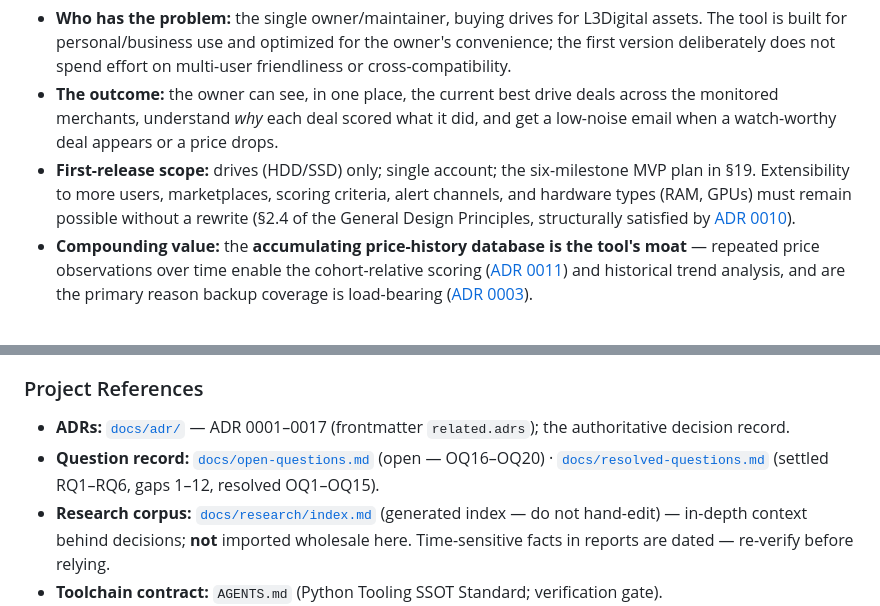
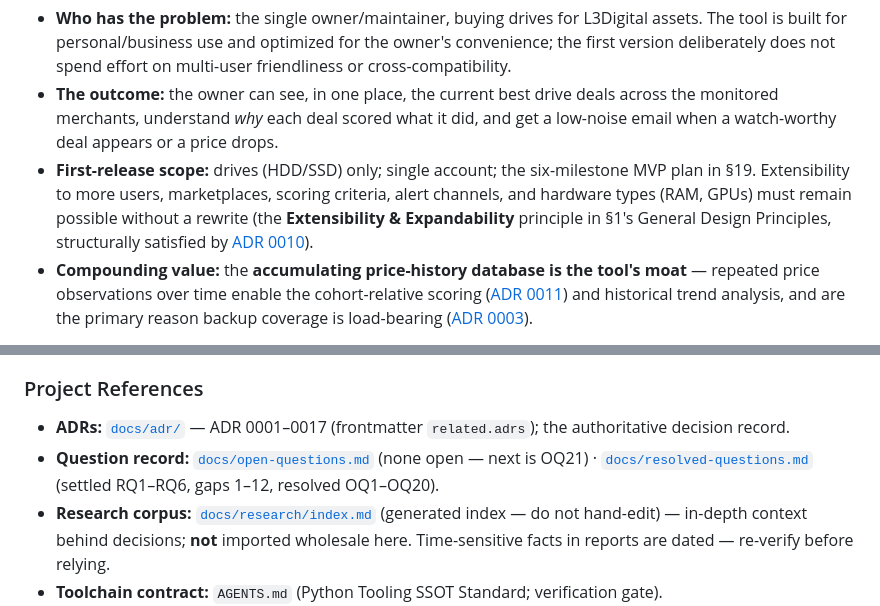
Before and after one commit to L3DigitalNet/disk-search, a Markdown page: docs/specs/hw-radar-master-spec.md, 2 parts joined by grey strips. GitHub-like rendering.

Commit message:
docs(spec): fix 3 cross-ref/narrative-drift defects from polish pass
Polish-pass review (3 parallel lenses: referential-integrity, consistency,
prose) of the SPEC-0000 master spec surfaced three narrative-drift defects
where counts/pointers didn't follow content that had moved:

- Revision History row: the consolidation reflects ADRs 0001-0017, not
  0001-0014 (line 46).
- Section 1 extensibility pointer: cite the Extensibility & Expandability
  principle in section 1's General Design Principles, not "section 2.4"
  (which is "Boundaries") (line 64).
- References question-record inventory: open-questions.md is empty (next id
  OQ21) and OQ1-OQ20 are all resolved, not "open OQ16-OQ20 / resolved
  OQ1-OQ15" (line 964) - the old text contradicted section 21's "no open
  questions remain".

Verified clean: no duplicate IDs across any set, the DR-006->DR-008 renumber
holds, all 25 resolved-questions anchors resolve, Appendix-A D<->ADR mapping
is 1:1 for all 17, scoring weights sum to 1.00, and cadence tables agree
across sections 14 / C.2 / FR-002.

```diff
--- a/docs/specs/hw-radar-master-spec.md
+++ b/docs/specs/hw-radar-master-spec.md
@@ -61,7 +61,7 @@ Hardware Radar is a search-and-monitoring tool that watches ~20 online marketpla
 
 - **Who has the problem:** the single owner/maintainer, buying drives for L3Digital assets. The tool is built for personal/business use and optimized for the owner's convenience; the first version deliberately does not spend effort on multi-user friendliness or cross-compatibility.
 - **The outcome:** the owner can see, in one place, the current best drive deals across the monitored merchants, understand _why_ each deal scored what it did, and get a low-noise email when a watch-worthy deal appears or a price drops.
-- **First-release scope:** drives (HDD/SSD) only; single account; the six-milestone MVP plan in §19. Extensibility to more users, marketplaces, scoring criteria, alert channels, and hardware types (RAM, GPUs) must remain possible without a rewrite (§2.4 of the General Design Principles, structurally satisfied by [ADR 0010](../adr/adr-0010-canonical-data-model.md)).
+- **First-release scope:** drives (HDD/SSD) only; single account; the six-milestone MVP plan in §19. Extensibility to more users, marketplaces, scoring criteria, alert channels, and hardware types (RAM, GPUs) must remain possible without a rewrite (the **Extensibility & Expandability** principle in §1's General Design Principles, structurally satisfied by [ADR 0010](../adr/adr-0010-canonical-data-model.md)).
 - **Compounding value:** the **accumulating price-history database is the tool's moat** — repeated price observations over time enable the cohort-relative scoring ([ADR 0011](../adr/adr-0011-composite-deal-score.md)) and historical trend analysis, and are the primary reason backup coverage is load-bearing ([ADR 0003](../adr/adr-0003-deploy-as-lxc-container.md)).
 
 **General Design Principles** (carried verbatim in intent from the original spec — they bound every decision below):
@@ -961,7 +961,7 @@ Maintained by the **implementer** during the build (Appendix B). Any divergence
 ### Project References
 
 - **ADRs:** [`docs/adr/`](../adr/README.md) — ADR 0001–0017 (frontmatter `related.adrs`); the authoritative decision record.
-- **Question record:** [`docs/open-questions.md`](../open-questions.md) (open — OQ16–OQ20) · [`docs/resolved-questions.md`](../resolved-questions.md) (settled RQ1–RQ6, gaps 1–12, resolved OQ1–OQ15).
+- **Question record:** [`docs/open-questions.md`](../open-questions.md) (none open — next is OQ21) · [`docs/resolved-questions.md`](../resolved-questions.md) (settled RQ1–RQ6, gaps 1–12, resolved OQ1–OQ20).
 - **Research corpus:** [`docs/research/index.md`](../research/index.md) (generated index — do not hand-edit) — in-depth context behind decisions; **not** imported wholesale here. Time-sensitive facts in reports are dated — re-verify before relying.
 - **Toolchain contract:** `AGENTS.md` (Python Tooling SSOT Standard; verification gate).
 - **Prior spec:** `docs/archived/hw-radar.md` (superseded by this document).
```
Also changed, not shown: other parts of docs/specs/hw-radar-master-spec.md (+1 -1 lines).
